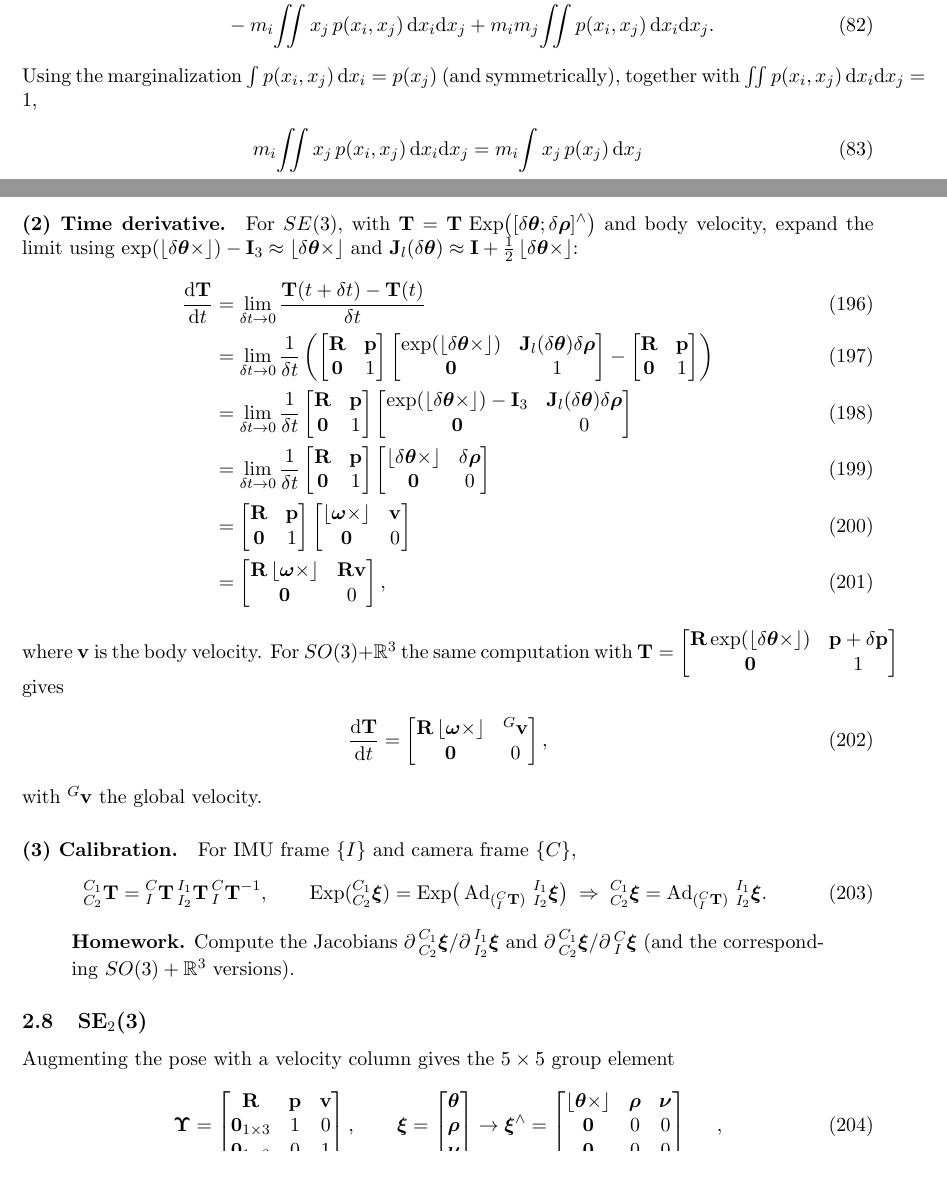
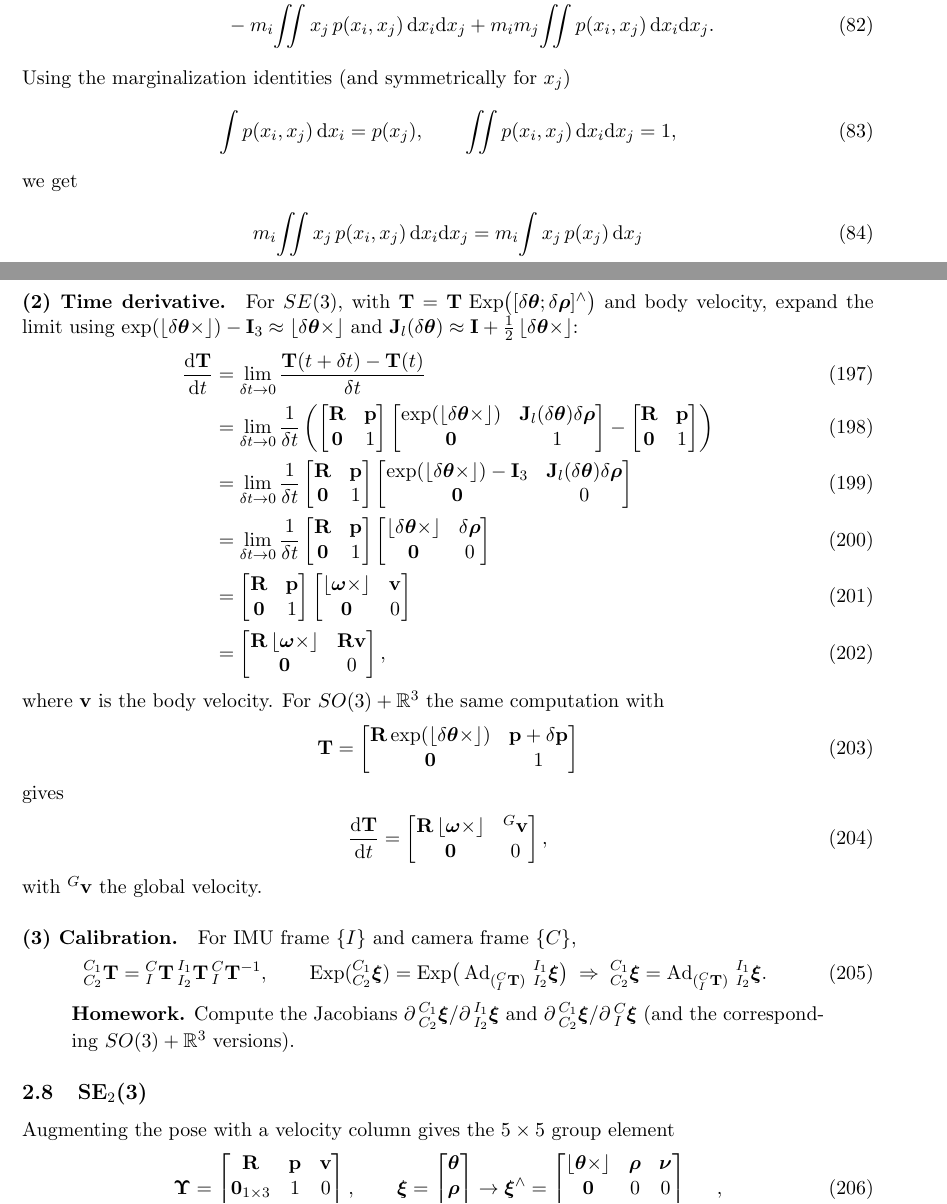
Before and after one commit to yangyulin/rise-tutorial, a LaTeX document (lectures/lecture_latex/rise_notes.tex, which reads lectures/lecture_latex/sections_main/01_lecture01.tex, lectures/lecture_latex/sections_main/02_lecture02.tex): two parts of pages 11 and 22 of 25 before the commit and two parts of pages 11 and 23 of 26 after it, joined at a grey line, cut so that both start at the same text, the shorter picture padded with empty space. Compiled offline with pdfLaTeX.

Commit message:
Polish lecture-notes layout: page breaks, numbering, figure label
- Clear all remaining overfull hboxes: move the SO(3)+R^3 inline pose
  matrix (Lec 2) and the marginalization identities (Lec 1 homework)
  into display equations.
- Start each lecture on a fresh page (\clearpage between lecture inputs).
- Restore the missing "(13) Discussion" item number in the Lec 2 worked
  applications (numbered 13 in the handwritten notes).
- Anchor the Fig. 3 "tangent space (error state)" label west of the
  tangent-line end so it no longer overlaps the circle.
- Rebuild PDF (26 pp, zero Overfull warnings).

Co-Authored-By: Claude Fable 5 <noreply@anthropic.com>

```diff
--- a/lectures/lecture_latex/sections_main/01_lecture01.tex
+++ b/lectures/lecture_latex/sections_main/01_lecture01.tex
@@ -332,7 +332,12 @@ Since $\sigma_x^2\ge 0$, we have $\E(\mathrm{x}^2)\ge \big(\E(\mathrm{x})\big)^2
 &\quad - m_i\!\iint x_j\, p(x_i,x_j)\,\mathrm{d}x_i\mathrm{d}x_j
  + m_i m_j\!\iint p(x_i,x_j)\,\mathrm{d}x_i\mathrm{d}x_j.
 \end{align}
-Using the marginalization $\int p(x_i,x_j)\,\mathrm{d}x_i = p(x_j)$ (and symmetrically), together with $\iint p(x_i,x_j)\,\mathrm{d}x_i\mathrm{d}x_j = 1$,
+Using the marginalization identities (and symmetrically for $x_j$)
+\begin{align}
+\int p(x_i,x_j)\,\mathrm{d}x_i = p(x_j), \qquad
+\iint p(x_i,x_j)\,\mathrm{d}x_i\mathrm{d}x_j = 1,
+\end{align}
+we get
 \begin{align}
 m_i\!\iint x_j\, p(x_i,x_j)\,\mathrm{d}x_i\mathrm{d}x_j
 &= m_i\!\int x_j\, p(x_j)\,\mathrm{d}x_j \\
--- a/lectures/lecture_latex/sections_main/02_lecture02.tex
+++ b/lectures/lecture_latex/sections_main/02_lecture02.tex
@@ -440,7 +440,11 @@ in $SO(3)+\Reals^3$, the rotation interpolates on the manifold and the position
 &= \begin{bmatrix}\vect{R}&\vect{p}\\\vect{0}&1\end{bmatrix}\begin{bmatrix}\skewsym{\vect{\omega}} & \vect{v}\\\vect{0}&0\end{bmatrix} \\
 &= \begin{bmatrix}\vect{R}\skewsym{\vect{\omega}} & \vect{R}\vect{v}\\\vect{0}&0\end{bmatrix},
 \end{align}
-where $\vect{v}$ is the body velocity. For $SO(3)+\Reals^3$ the same computation with $\vect{T} = \begin{bmatrix}\vect{R}\exp(\skewsym{\delta\vect{\theta}}) & \vect{p}+\delta\vect{p}\\\vect{0}&1\end{bmatrix}$ gives
+where $\vect{v}$ is the body velocity. For $SO(3)+\Reals^3$ the same computation with
+\begin{align}
+\vect{T} = \begin{bmatrix}\vect{R}\exp(\skewsym{\delta\vect{\theta}}) & \vect{p}+\delta\vect{p}\\\vect{0}&1\end{bmatrix}
+\end{align}
+gives
 \begin{align}
 \frac{\mathrm{d}\vect{T}}{\mathrm{d}t} = \begin{bmatrix}\vect{R}\skewsym{\vect{\omega}} & {}^{G}\vect{v}\\\vect{0}&0\end{bmatrix},
 \end{align}
```
Also changed, not shown: lectures/lecture_latex/rise_notes.tex (+2 -1 lines), lectures/lecture_latex/rise_notes.pdf, lectures/lecture_latex/sections_main/02_lecture02.tex (4 more changed lines).
